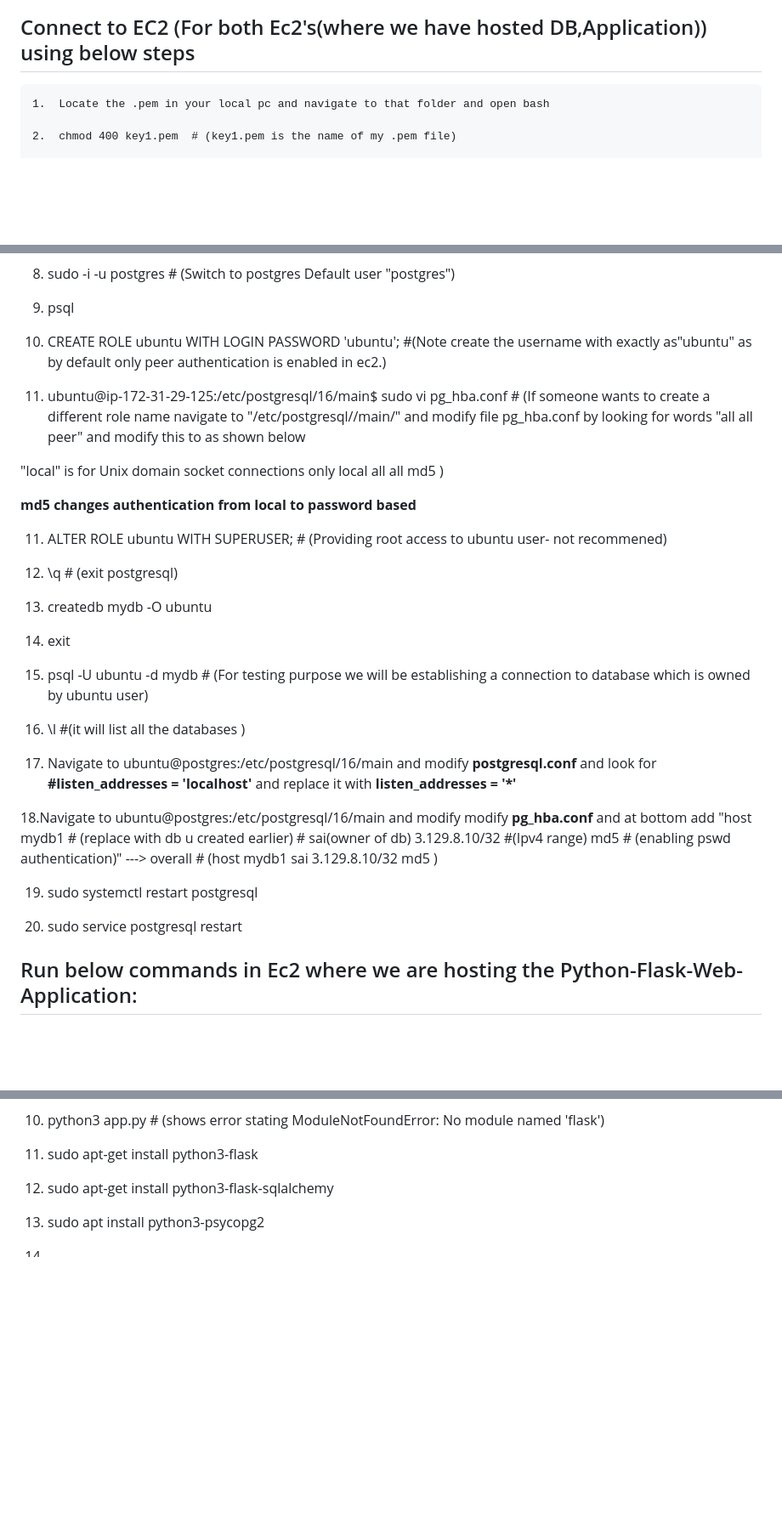
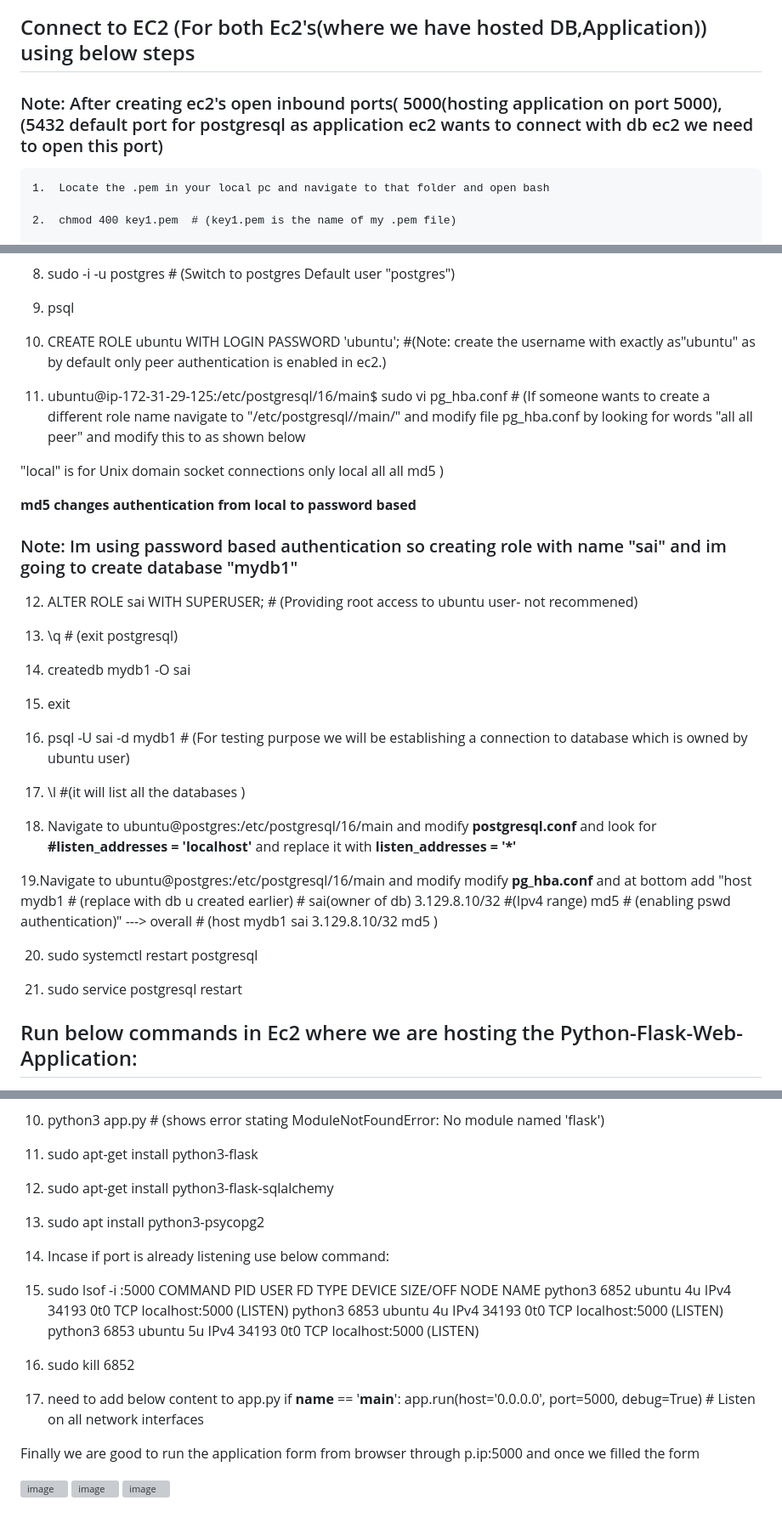
Before and after one commit to Chem2527/Python-Flask-Web-Application, a Markdown page: README.md, 3 parts joined by grey strips. Shown at 85% size. Rendered like a GitHub page; blank space fills up the shorter version; grey boxes are pictures that could not be loaded.

```diff
--- a/README.md
+++ b/README.md
@@ -2,7 +2,7 @@
 
 ## Connect to EC2 (For both Ec2's(where we have hosted DB,Application)) using below steps
 
-
+### Note: After creating ec2's open inbound ports( 5000(hosting application on port 5000),(5432 default port for postgresql as application ec2 wants to connect with db ec2 we need to open this port)
     1.  Locate the .pem in your local pc and navigate to that folder and open bash
 
     2.  chmod 400 key1.pem  # (key1.pem is the name of my .pem file)
@@ -31,7 +31,7 @@
 
 9. psql
 
-10. CREATE ROLE ubuntu WITH LOGIN PASSWORD 'ubuntu';   #(Note create the username with exactly as"ubuntu" as by default only peer authentication is enabled in ec2.)
+10. CREATE ROLE ubuntu WITH LOGIN PASSWORD 'ubuntu';   #(Note: create the username with exactly as"ubuntu" as by default only peer authentication is enabled in ec2.)
 
 11. ubuntu@ip-172-31-29-125:/etc/postgresql/16/main$ sudo vi pg_hba.conf # (If someone wants to create a different role name navigate to "/etc/postgresql/<version>/main/" and modify   file pg_hba.conf by looking for  words "all all peer" and modify this to as shown below
 
@@ -41,30 +41,33 @@ local   all             all                                     md5 )
 
 **md5 changes authentication from local to password based**
 
+ ### Note: Im using password based authentication so creating role with name "sai" and im going to create database "mydb1"
+
+12. ALTER ROLE sai WITH SUPERUSER; # (Providing root access to ubuntu user- not recommened)
 
 
-11. ALTER ROLE ubuntu WITH SUPERUSER; # (Providing root access to ubuntu user- not recommened)
+13. \q # (exit postgresql)
 
+14. createdb mydb1 -O sai
 
-12. \q # (exit postgresql)
+15. exit
 
-13. createdb mydb -O ubuntu
+16. psql -U sai -d mydb1 # (For testing purpose we will be establishing a connection to database which is owned by ubuntu user)
 
-14. exit
+17. \l #(it will list all the databases )
 
-15. psql -U ubuntu -d mydb # (For testing purpose we will be establishing a connection to database which is owned by ubuntu user)
+18. Navigate to ubuntu@postgres:/etc/postgresql/16/main and modify   **postgresql.conf** and look for **#listen_addresses = 'localhost'** and replace it with **listen_addresses = '*'**
 
-16. \l #(it will list all the databases )
-
-17. Navigate to ubuntu@postgres:/etc/postgresql/16/main and modify   **postgresql.conf** and look for **#listen_addresses = 'localhost'** and replace it with **listen_addresses = '*'**
-
-18.Navigate to ubuntu@postgres:/etc/postgresql/16/main and modify  modify **pg_hba.conf**  and at bottom add "host    mydb1 # (replace with db u created earlier)   # sai(owner of db)    3.129.8.10/32 #(Ipv4 range)    md5 # (enabling pswd authentication)"   --->  overall # (host    mydb1    sai    3.129.8.10/32    md5
+19.Navigate to ubuntu@postgres:/etc/postgresql/16/main and modify  modify **pg_hba.conf**  and at bottom add "host    mydb1 # (replace with db u created earlier)   # sai(owner of db)    3.129.8.10/32 #(Ipv4 range)    md5 # (enabling pswd authentication)"   --->  overall # (host    mydb1    sai    3.129.8.10/32    md5
 )
 
 
-19. sudo systemctl restart postgresql
+20. sudo systemctl restart postgresql
 
-20. sudo service postgresql restart
+21. sudo service postgresql restart
+
+
+
 
 
 
@@ -103,4 +106,22 @@ local   all             all                                     md5 )
 
 13. sudo apt install python3-psycopg2
 
-14.
+14. Incase if port is already listening use below command:
+
+15. sudo lsof -i :5000
+COMMAND  PID   USER   FD   TYPE DEVICE SIZE/OFF NODE NAME
+python3 6852 ubuntu    4u  IPv4  34193      0t0  TCP localhost:5000 (LISTEN)
+python3 6853 ubuntu    4u  IPv4  34193      0t0  TCP localhost:5000 (LISTEN)
+python3 6853 ubuntu    5u  IPv4  34193      0t0  TCP localhost:5000 (LISTEN)
+
+16. sudo kill 6852
+
+17. need to add below content to app.py
+if __name__ == '__main__':
+    app.run(host='0.0.0.0', port=5000, debug=True)  # Listen on all network interfaces
+
+Finally we are good to run the application form from browser through p.ip:5000 and once we filled the form
+
+![image](https://github.com/user-attachments/assets/1955cd56-7a9f-44b3-8c3c-d7b00ebf6ae8)
+![image](https://github.com/user-attachments/assets/1955cd56-7a9f-44b3-8c3c-d7b00ebf6ae8)
+![image](https://github.com/user-attachments/assets/1955cd56-7a9f-44b3-8c3c-d7b00ebf6ae8)
```
Also changed, not shown: other parts of README.md (+1 -1 lines).
